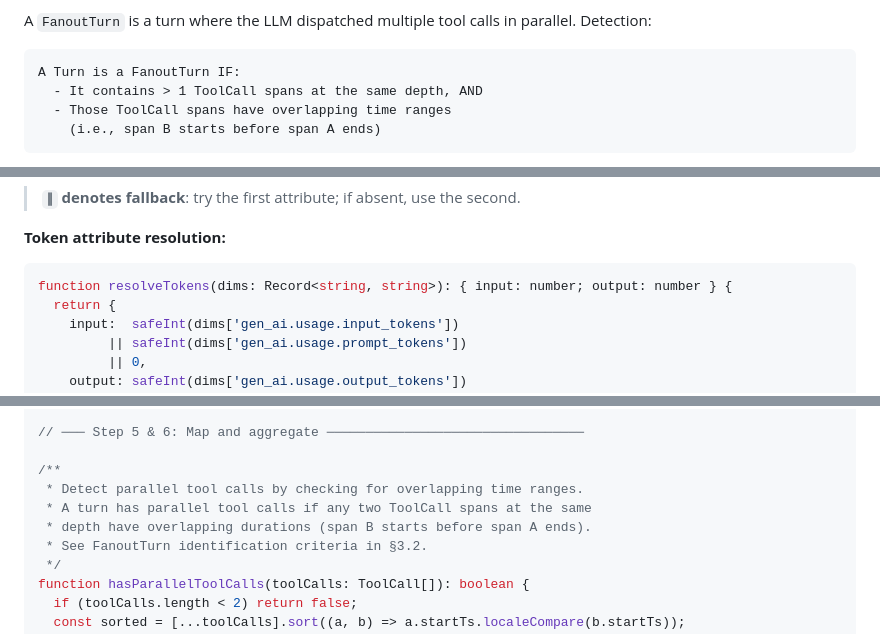
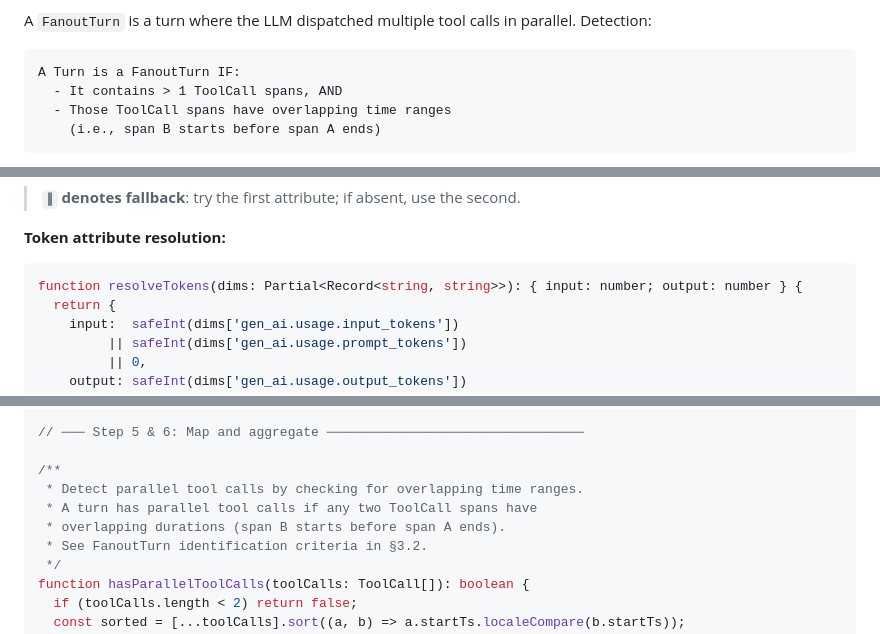
Before and after one commit to epam-ubb-demo/agent-profiler, a Markdown page: docs/spikes/spike-otel-span-to-session.md, 3 parts joined by grey strips. Rendered like a GitHub page.

Commit message:
fix(spike): align resolveTokens signature and hasParallelToolCalls docstring
- Update resolveTokens parameter type to Partial<Record<string, string>>
  to match OTelSpan.dims typing
- Remove "at the same depth" constraint from hasParallelToolCalls
  docstring and §3.2 criteria — timestamp overlap is sufficient for
  fanout detection and the pseudocode does not track depth

Co-authored-by: Copilot <223556219+Copilot@users.noreply.github.com>

````diff
--- a/docs/spikes/spike-otel-span-to-session.md
+++ b/docs/spikes/spike-otel-span-to-session.md
@@ -158,7 +158,7 @@ A `FanoutTurn` is a turn where the LLM dispatched multiple tool calls in paralle
 
 ```
 A Turn is a FanoutTurn IF:
-  - It contains > 1 ToolCall spans at the same depth, AND
+  - It contains > 1 ToolCall spans, AND
   - Those ToolCall spans have overlapping time ranges
     (i.e., span B starts before span A ends)
 ```
@@ -202,7 +202,7 @@ Each LLM call span (identified by the presence of `gen_ai.usage.*` attributes) m
 **Token attribute resolution:**
 
 ```typescript
-function resolveTokens(dims: Record<string, string>): { input: number; output: number } {
+function resolveTokens(dims: Partial<Record<string, string>>): { input: number; output: number } {
   return {
     input:  safeInt(dims['gen_ai.usage.input_tokens'])
          || safeInt(dims['gen_ai.usage.prompt_tokens'])
@@ -671,8 +671,8 @@ function extractTurns(roots: SpanNode[], allSpans: OTelSpan[]): TurnBucket[] {
 
 /**
  * Detect parallel tool calls by checking for overlapping time ranges.
- * A turn has parallel tool calls if any two ToolCall spans at the same
- * depth have overlapping durations (span B starts before span A ends).
+ * A turn has parallel tool calls if any two ToolCall spans have
+ * overlapping durations (span B starts before span A ends).
  * See FanoutTurn identification criteria in §3.2.
  */
 function hasParallelToolCalls(toolCalls: ToolCall[]): boolean {
````
